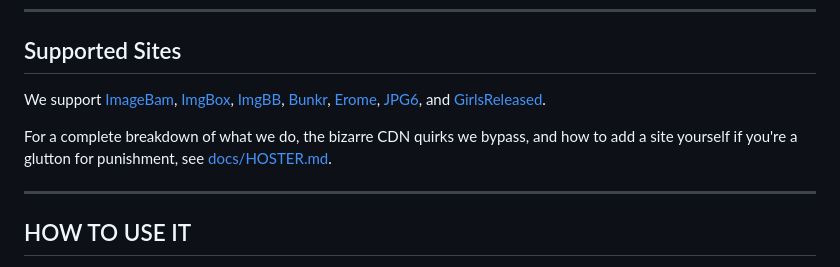
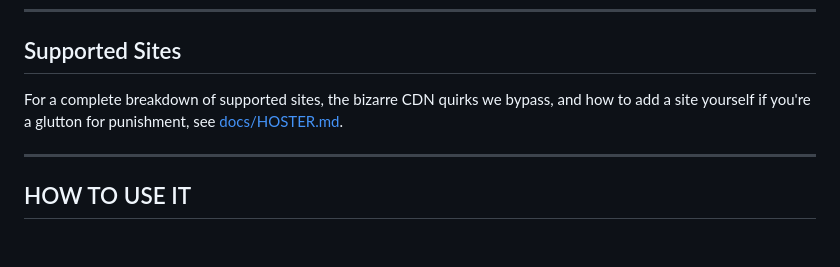
Before and after one commit to delfianto/clanker-media-dl, a Markdown page: README.md, the part around the change. Drawn GitHub-style; blank space fills up the shorter version.

Commit message:
docs: simplify supported sites section in README

```diff
--- a/README.md
+++ b/README.md
@@ -44,9 +44,7 @@ Is this over-engineered? Yes. Does that bother the author? No. Were several seri
 
 ## Supported Sites
 
-We support [ImageBam](docs/HOSTER_IMAGEBAM.md), [ImgBox](docs/HOSTER_IMGBOX.md), [ImgBB](docs/HOSTER_IMGBB.md), [Bunkr](docs/HOSTER_BUNKR.md), [Erome](docs/HOSTER_EROME.md), [JPG6](docs/HOSTER_JPG6.md), and [GirlsReleased](docs/HOSTER_GIRLSRELEASED.md).
-
-For a complete breakdown of what we do, the bizarre CDN quirks we bypass, and how to add a site yourself if you're a glutton for punishment, see [docs/HOSTER.md](docs/HOSTER.md).
+For a complete breakdown of supported sites, the bizarre CDN quirks we bypass, and how to add a site yourself if you're a glutton for punishment, see [docs/HOSTER.md](docs/HOSTER.md).
 
 ---
 
```
